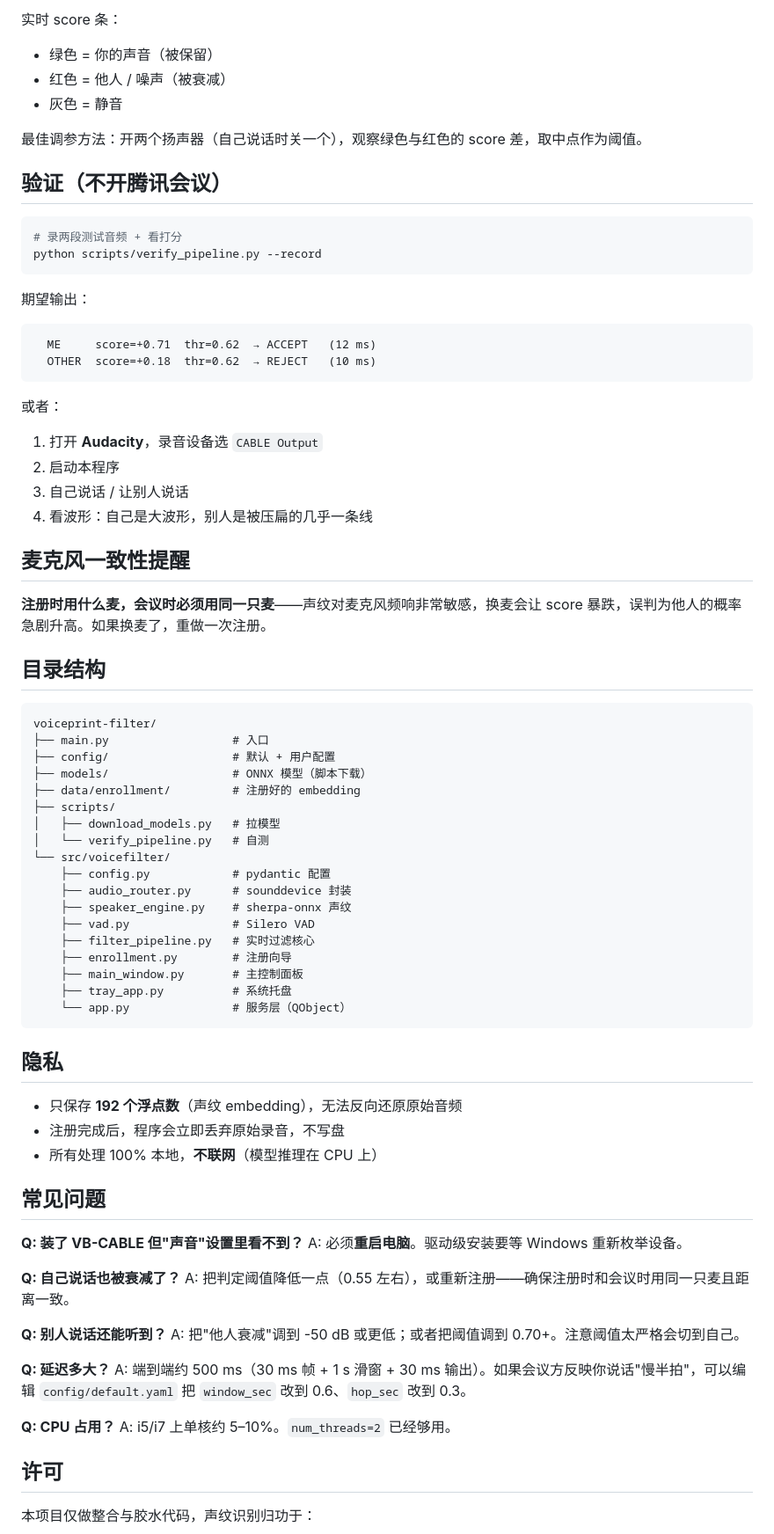
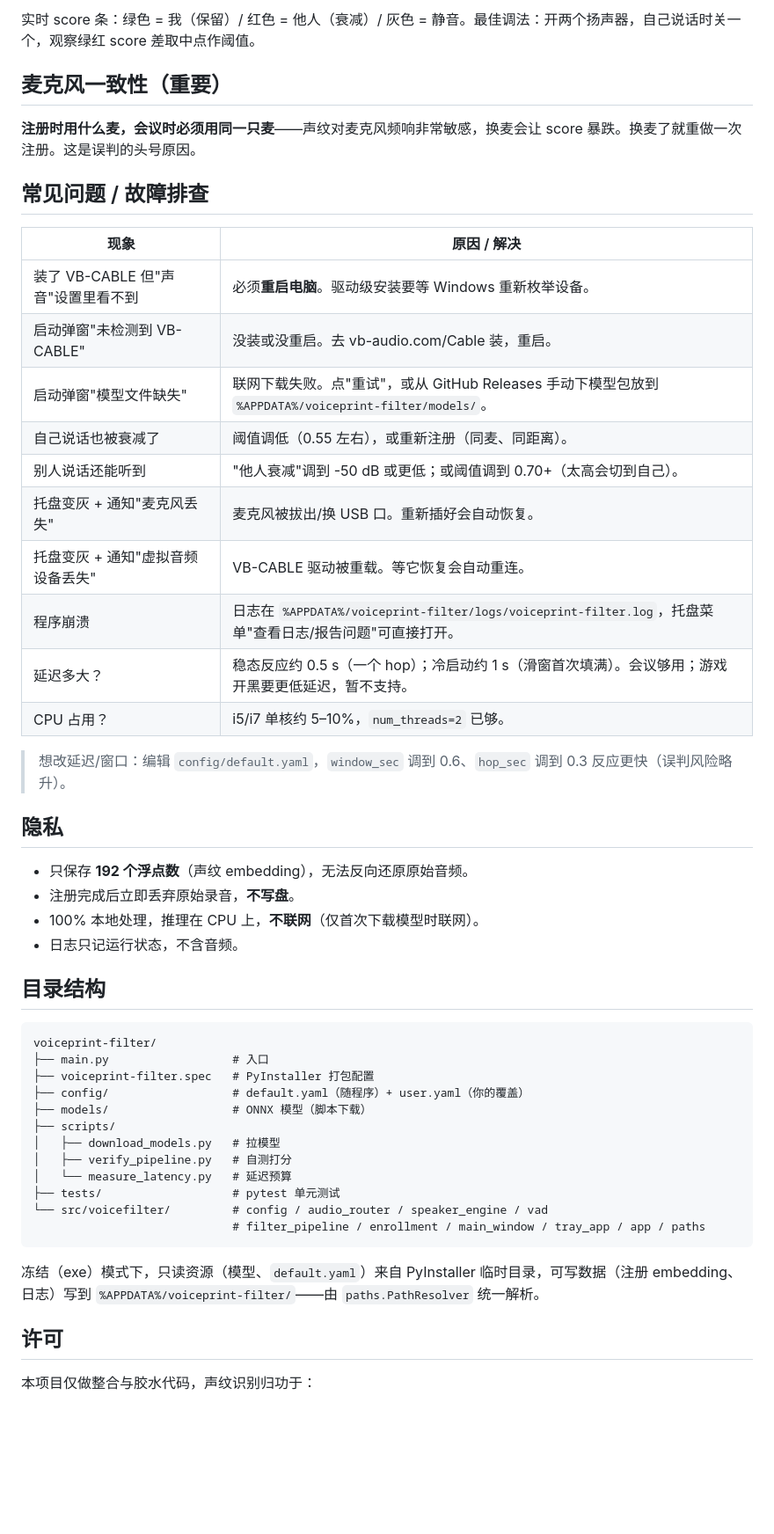
Before and after one commit to Zoe-King-dev/voiceprint-filter, a Markdown page: README.md, the part around one of its changes. Shown at 88% size. Rendered like a GitHub page; blank space fills up the shorter version.

````diff
--- a/README.md
+++ b/README.md
@@ -80,80 +52,52 @@ python main.py
 
-实时 score 条：
+实时 score 条：绿色 = 我（保留）/ 红色 = 他人（衰减）/ 灰色 = 静音。最佳调法：开两个扬声器，自己说话时关一个，观察绿红 score 差取中点作阈值。
 
-- 绿色 = 你的声音（被保留）
-- 红色 = 他人 / 噪声（被衰减）
-- 灰色 = 静音
+## 麦克风一致性（重要）
 
-最佳调参方法：开两个扬声器（自己说话时关一个），观察绿色与红色的 score 差，取中点作为阈值。
+**注册时用什么麦，会议时必须用同一只麦**——声纹对麦克风频响非常敏感，换麦会让 score 暴跌。换麦了就重做一次注册。这是误判的头号原因。
 
-## 验证（不开腾讯会议）
+## 常见问题 / 故障排查
 
-```bash
-# 录两段测试音频 + 看打分
-python scripts/verify_pipeline.py --record
-```
+| 现象 | 原因 / 解决 |
+|---|---|
+| 装了 VB-CABLE 但"声音"设置里看不到 | 必须**重启电脑**。驱动级安装要等 Windows 重新枚举设备。 |
+| 启动弹窗"未检测到 VB-CABLE" | 没装或没重启。去 vb-audio.com/Cable 装，重启。 |
+| 启动弹窗"模型文件缺失" | 联网下载失败。点"重试"，或从 GitHub Releases 手动下模型包放到 `%APPDATA%/voiceprint-filter/models/`。 |
+| 自己说话也被衰减了 | 阈值调低（0.55 左右），或重新注册（同麦、同距离）。 |
+| 别人说话还能听到 | "他人衰减"调到 -50 dB 或更低；或阈值调到 0.70+（太高会切到自己）。 |
+| 托盘变灰 + 通知"麦克风丢失" | 麦克风被拔出/换 USB 口。重新插好会自动恢复。 |
+| 托盘变灰 + 通知"虚拟音频设备丢失" | VB-CABLE 驱动被重载。等它恢复会自动重连。 |
+| 程序崩溃 | 日志在 `%APPDATA%/voiceprint-filter/logs/voiceprint-filter.log`，托盘菜单"查看日志/报告问题"可直接打开。 |
+| 延迟多大？ | 稳态反应约 0.5 s（一个 hop）；冷启动约 1 s（滑窗首次填满）。会议够用；游戏开黑要更低延迟，暂不支持。 |
+| CPU 占用？ | i5/i7 单核约 5–10%，`num_threads=2` 已够。 |
 
-期望输出：
-```
-  ME     score=+0.71  thr=0.62  → ACCEPT   (12 ms)
-  OTHER  score=+0.18  thr=0.62  → REJECT   (10 ms)
-```
+> 想改延迟/窗口：编辑 `config/default.yaml`，`window_sec` 调到 0.6、`hop_sec` 调到 0.3 反应更快（误判风险略升）。
 
-或者：
-1. 打开 **Audacity**，录音设备选 `CABLE Output`
-2. 启动本程序
-3. 自己说话 / 让别人说话
-4. 看波形：自己是大波形，别人是被压扁的几乎一条线
+## 隐私
 
-## 麦克风一致性提醒
-
-**注册时用什么麦，会议时必须用同一只麦**——声纹对麦克风频响非常敏感，换麦会让 score 暴跌，误判为他人的概率急剧升高。如果换麦了，重做一次注册。
+- 只保存 **192 个浮点数**（声纹 embedding），无法反向还原原始音频。
+- 注册完成后立即丢弃原始录音，**不写盘**。
+- 100% 本地处理，推理在 CPU 上，**不联网**（仅首次下载模型时联网）。
+- 日志只记运行状态，不含音频。
 
 ## 目录结构
 
 ```
 voiceprint-filter/
 ├── main.py                  # 入口
-├── config/                  # 默认 + 用户配置
+├── voiceprint-filter.spec   # PyInstaller 打包配置
+├── config/                  # default.yaml（随程序）+ user.yaml（你的覆盖）
 ├── models/                  # ONNX 模型（脚本下载）
-├── data/enrollment/         # 注册好的 embedding
 ├── scripts/
 │   ├── download_models.py   # 拉模型
-│   └── verify_pipeline.py   # 自测
-└── src/voicefilter/
-    ├── config.py            # pydantic 配置
-    ├── audio_router.py      # sounddevice 封装
-    ├── speaker_engine.py    # sherpa-onnx 声纹
-    ├── vad.py               # Silero VAD
-    ├── filter_pipeline.py   # 实时过滤核心
-    ├── enrollment.py        # 注册向导
-    ├── main_window.py       # 主控制面板
-    ├── tray_app.py          # 系统托盘
-    └── app.py               # 服务层（QObject）
+│   ├── verify_pipeline.py   # 自测打分
+│   └── measure_latency.py   # 延迟预算
+├── tests/                   # pytest 单元测试
+└── src/voicefilter/         # config / audio_router / speaker_engine / vad
+                             # filter_pipeline / enrollment / main_window / tray_app / app / paths
 ```
 
-## 隐私
-
-- 只保存 **192 个浮点数**（声纹 embedding），无法反向还原原始音频
-- 注册完成后，程序会立即丢弃原始录音，不写盘
-- 所有处理 100% 本地，**不联网**（模型推理在 CPU 上）
-
-## 常见问题
-
-**Q: 装了 VB-CABLE 但"声音"设置里看不到？**
-A: 必须**重启电脑**。驱动级安装要等 Windows 重新枚举设备。
-
-**Q: 自己说话也被衰减了？**
-A: 把判定阈值降低一点（0.55 左右），或重新注册——确保注册时和会议时用同一只麦且距离一致。
-
-**Q: 别人说话还能听到？**
-A: 把"他人衰减"调到 -50 dB 或更低；或者把阈值调到 0.70+。注意阈值太严格会切到自己。
-
-**Q: 延迟多大？**
-A: 端到端约 500 ms（30 ms 帧 + 1 s 滑窗 + 30 ms 输出）。如果会议方反映你说话"慢半拍"，可以编辑 `config/default.yaml` 把 `window_sec` 改到 0.6、`hop_sec` 改到 0.3。
-
-**Q: CPU 占用？**
-A: i5/i7 上单核约 5–10%。`num_threads=2` 已经够用。
+冻结（exe）模式下，只读资源（模型、`default.yaml`）来自 PyInstaller 临时目录，可写数据（注册 embedding、日志）写到 `%APPDATA%/voiceprint-filter/`——由 `paths.PathResolver` 统一解析。
 
 ## 许可
 
````
Also changed, not shown: other parts of README.md (+45 -53 lines).
